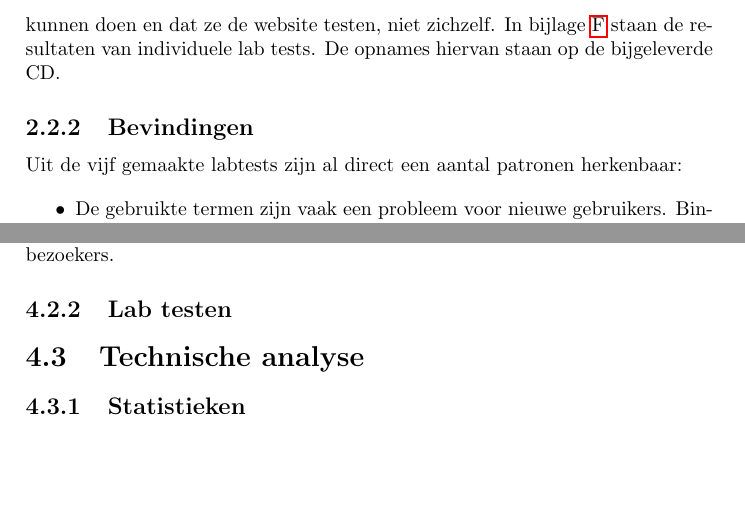
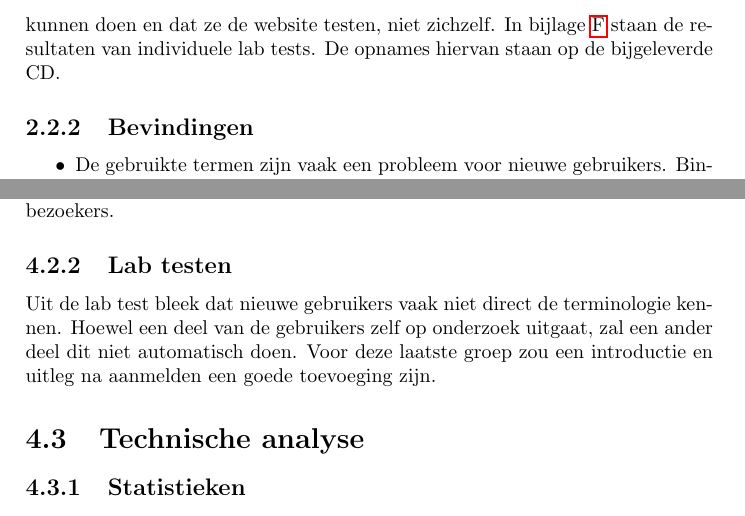
Before and after one commit to Kilian/Graduation, a LaTeX document (source/verslag.tex): two parts of pages 19 and 29 of 82, joined at a grey line, cut so that both start at the same text, the shorter picture padded with empty space. Compiled offline with pdfLaTeX.

Commit message:
write about lab test

```diff
--- a/source/verslag.tex
+++ b/source/verslag.tex
@@ -334,7 +334,6 @@
     Voor de start van de test wordt aan de proefpersoon gevraagd alle opdrachten door te lezen, samen met de introductie. Er wordt uitgelegd dat zij niks fout kunnen doen en dat ze de website testen, niet zichzelf. In bijlage \ref{labtestsappendix} staan de resultaten van individuele lab tests. De opnames hiervan staan op de bijgeleverde CD.
 
     \subsection{Bevindingen}
-      Uit de vijf gemaakte labtests zijn al direct een aantal patronen herkenbaar:
 
       \begin{itemize}
 
@@ -528,6 +527,7 @@
       Uit de enqu\^ete bleek dat een groot deel van de gebruikers na een externe impuls (het ontvangen van de nieuwsbrief) besloot de site weer te bezoeken. Dergelijke notificaties kunnen helpen met het gemotiveerd en ge\"interesseerd houden van je bezoekers.
 
     \subsection{Lab testen}
+      Uit de lab test bleek dat nieuwe gebruikers vaak niet direct de terminologie kennen. Hoewel een deel van de gebruikers zelf op onderzoek uitgaat, zal een ander deel dit niet automatisch doen. Voor deze laatste groep zou een introductie en uitleg na aanmelden een goede toevoeging zijn.
 
   \section{Technische analyse}
     \subsection{Statistieken}
```
